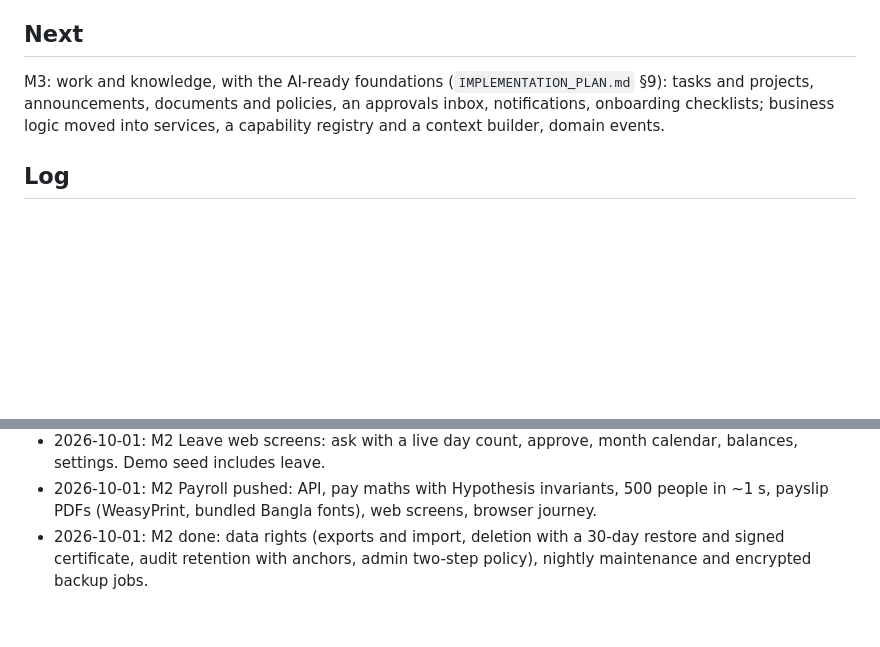
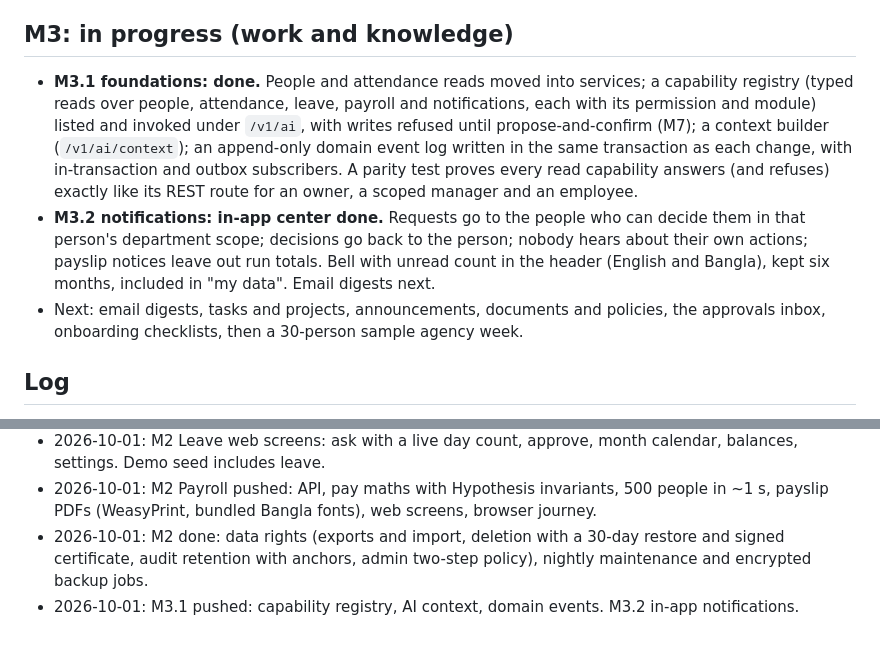
Before and after one commit to omikhan4901/companymgmt, a Markdown page: docs/PROGRESS.md, 2 parts joined by grey strips. Rendered like a GitHub page; blank space fills up the shorter version.

Commit message:
docs: M3.1 done, notifications in progress

```diff
--- a/docs/PROGRESS.md
+++ b/docs/PROGRESS.md
@@ -94,12 +94,23 @@ architecture one-pager. Only built features and measured numbers.
 - Numbers: 168 API tests (92% coverage), 22 web unit tests, 9 browser scenarios × desktop
   and phone with axe, sideways-scroll and CSP checks on every page.
 
-## Next
+## M3: in progress (work and knowledge)
 
-M3: work and knowledge, with the AI-ready foundations (`IMPLEMENTATION_PLAN.md` §9):
-tasks and projects, announcements, documents and policies, an approvals inbox,
-notifications, onboarding checklists; business logic moved into services, a capability
-registry and a context builder, domain events.
+- **M3.1 foundations: done.** People and attendance reads moved into services; a
+  capability registry (typed reads over people, attendance, leave, payroll and
+  notifications, each with its permission and module) listed and invoked under `/v1/ai`,
+  with writes refused until propose-and-confirm (M7); a context builder (`/v1/ai/context`);
+  an append-only domain event log written in the same transaction as each change, with
+  in-transaction and outbox subscribers. A parity test proves every read capability
+  answers (and refuses) exactly like its REST route for an owner, a scoped manager and an
+  employee.
+- **M3.2 notifications: in-app center done.** Requests go to the people who can decide
+  them in that person's department scope; decisions go back to the person; nobody hears
+  about their own actions; payslip notices leave out run totals. Bell with unread count in
+  the header (English and Bangla), kept six months, included in "my data". Email digests
+  next.
+- Next: email digests, tasks and projects, announcements, documents and policies, the
+  approvals inbox, onboarding checklists, then a 30-person sample agency week.
 
 ## Log
 
@@ -111,3 +122,4 @@ registry and a context builder, domain events.
 - 2026-10-01: M2 Leave web screens: ask with a live day count, approve, month calendar, balances, settings. Demo seed includes leave.
 - 2026-10-01: M2 Payroll pushed: API, pay maths with Hypothesis invariants, 500 people in ~1 s, payslip PDFs (WeasyPrint, bundled Bangla fonts), web screens, browser journey.
 - 2026-10-01: M2 done: data rights (exports and import, deletion with a 30-day restore and signed certificate, audit retention with anchors, admin two-step policy), nightly maintenance and encrypted backup jobs.
+- 2026-10-01: M3.1 pushed: capability registry, AI context, domain events. M3.2 in-app notifications.
```
